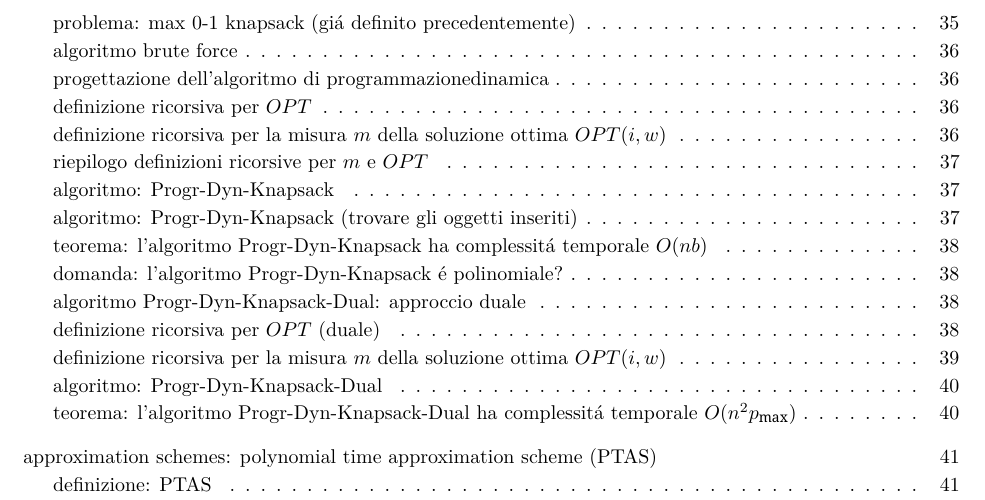
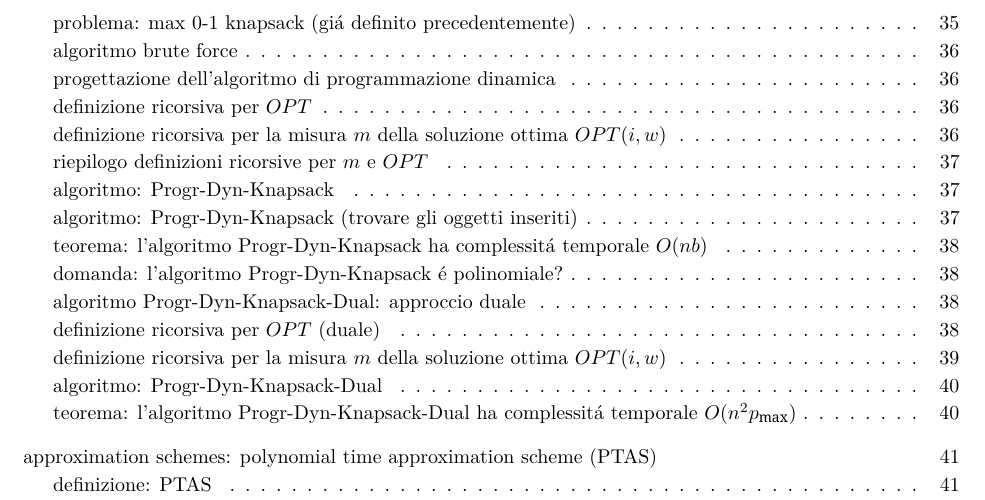
Before and after one commit to mdegree-nedas/WA-slides, a LaTeX document (main.tex, which reads chapters/1_approximation_algorithms/4_algorithmic_techniques/4_4_dynamic_programming.tex): part of page 3 of 55, cut so that both start at the same text. Compiled offline with XeLaTeX.

Commit message:
valentinodg

```diff
--- a/chapters/1_approximation_algorithms/4_algorithmic_techniques/4_4_dynamic_programming.tex
+++ b/chapters/1_approximation_algorithms/4_algorithmic_techniques/4_4_dynamic_programming.tex
@@ -269,7 +269,7 @@
 % $$$$$$$$$$$$$$$$$$$$$$$$$$$$$$$$$$$$$$$$$$$$$$$$$$$$$$$$$$$$$$$$$$$$$$$$$$$$$$$$
 
 \subsection*{progettazione dell'algoritmo di programmazione dinamica}
-\addcontentsline{toc}{subsection}{progettazione dell'algoritmo di programmazionedinamica}
+\addcontentsline{toc}{subsection}{progettazione dell'algoritmo di programmazione dinamica}
 \begin{flushleft}
 	\begin{itemize}
 		\item definizione:
```
Also changed, not shown: main.pdf.
